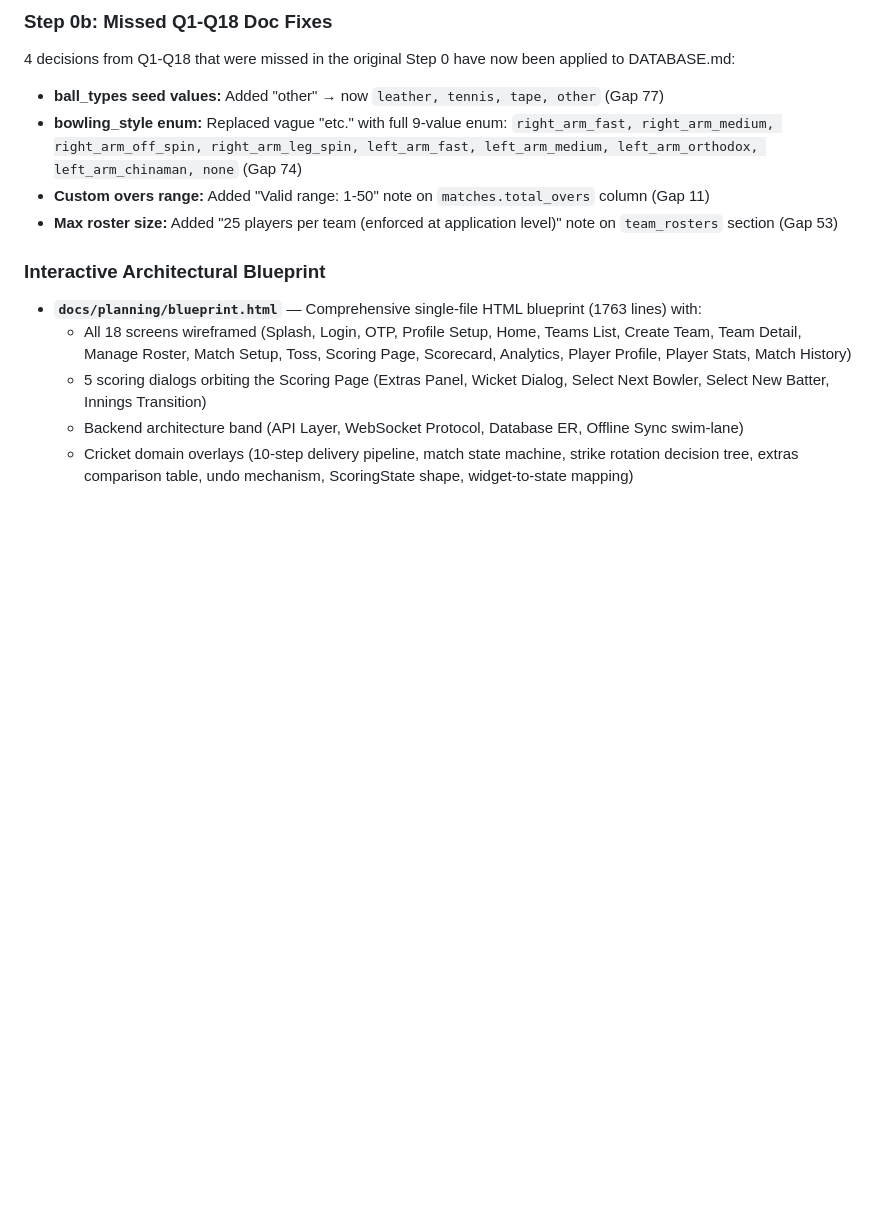
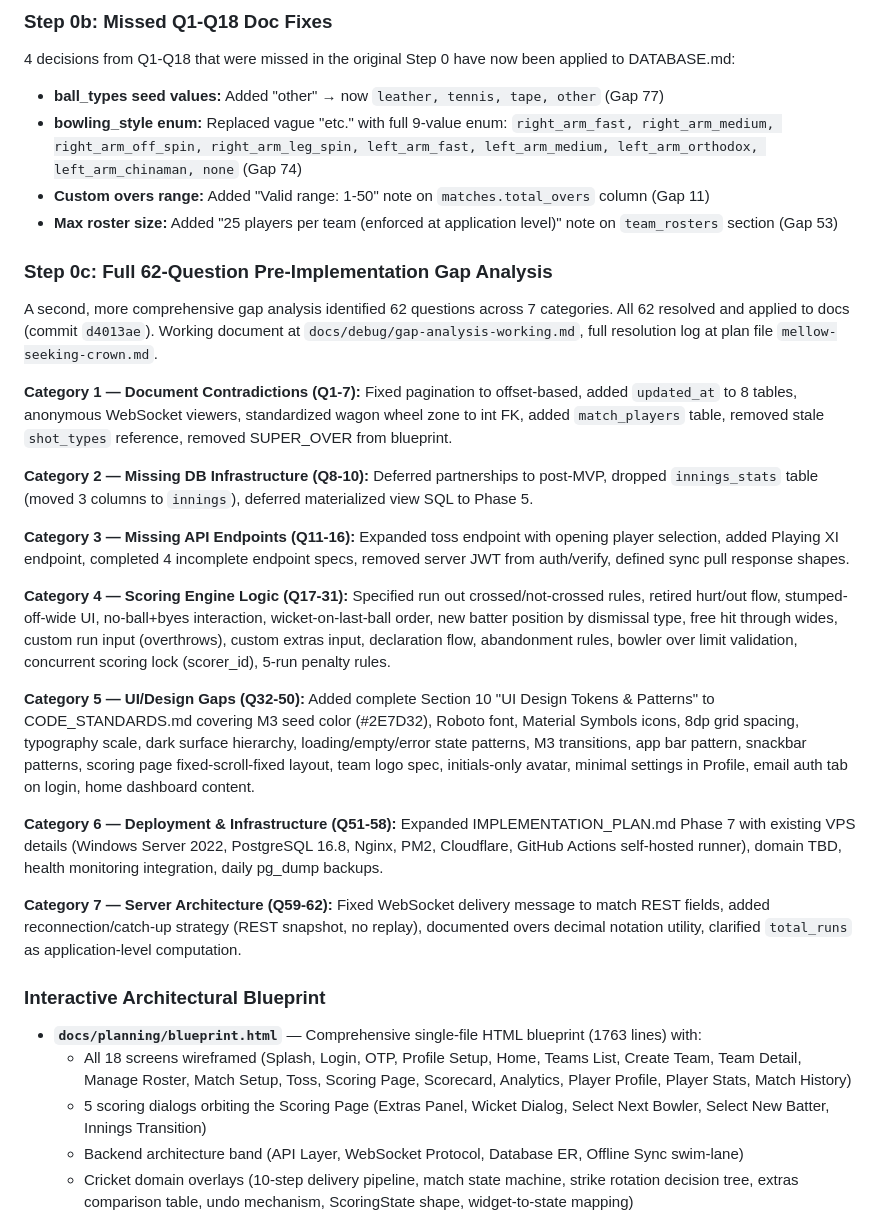
Before and after one commit to abhayla/cric, a Markdown page: docs/CONTINUE_PROMPT.md, the part around one of its changes. Drawn GitHub-style; blank space fills up the shorter version.

```diff
--- a/docs/CONTINUE_PROMPT.md
+++ b/docs/CONTINUE_PROMPT.md
@@ -64,6 +88,23 @@ A comprehensive gap analysis resolved 120 decisions across 22 rounds of Q&A. All
 - **bowling_style enum:** Replaced vague "etc." with full 9-value enum: `right_arm_fast, right_arm_medium, right_arm_off_spin, right_arm_leg_spin, left_arm_fast, left_arm_medium, left_arm_orthodox, left_arm_chinaman, none` (Gap 74)
 - **Custom overs range:** Added "Valid range: 1-50" note on `matches.total_overs` column (Gap 11)
 - **Max roster size:** Added "25 players per team (enforced at application level)" note on `team_rosters` section (Gap 53)
+
+### Step 0c: Full 62-Question Pre-Implementation Gap Analysis
+A second, more comprehensive gap analysis identified 62 questions across 7 categories. All 62 resolved and applied to docs (commit `d4013ae`). Working document at `docs/debug/gap-analysis-working.md`, full resolution log at plan file `mellow-seeking-crown.md`.
+
+**Category 1 — Document Contradictions (Q1-7):** Fixed pagination to offset-based, added `updated_at` to 8 tables, anonymous WebSocket viewers, standardized wagon wheel zone to int FK, added `match_players` table, removed stale `shot_types` reference, removed SUPER_OVER from blueprint.
+
+**Category 2 — Missing DB Infrastructure (Q8-10):** Deferred partnerships to post-MVP, dropped `innings_stats` table (moved 3 columns to `innings`), deferred materialized view SQL to Phase 5.
+
+**Category 3 — Missing API Endpoints (Q11-16):** Expanded toss endpoint with opening player selection, added Playing XI endpoint, completed 4 incomplete endpoint specs, removed server JWT from auth/verify, defined sync pull response shapes.
+
+**Category 4 — Scoring Engine Logic (Q17-31):** Specified run out crossed/not-crossed rules, retired hurt/out flow, stumped-off-wide UI, no-ball+byes interaction, wicket-on-last-ball order, new batter position by dismissal type, free hit through wides, custom run input (overthrows), custom extras input, declaration flow, abandonment rules, bowler over limit validation, concurrent scoring lock (scorer_id), 5-run penalty rules.
+
+**Category 5 — UI/Design Gaps (Q32-50):** Added complete Section 10 "UI Design Tokens & Patterns" to CODE_STANDARDS.md covering M3 seed color (#2E7D32), Roboto font, Material Symbols icons, 8dp grid spacing, typography scale, dark surface hierarchy, loading/empty/error state patterns, M3 transitions, app bar pattern, snackbar patterns, scoring page fixed-scroll-fixed layout, team logo spec, initials-only avatar, minimal settings in Profile, email auth tab on login, home dashboard content.
+
+**Category 6 — Deployment & Infrastructure (Q51-58):** Expanded IMPLEMENTATION_PLAN.md Phase 7 with existing VPS details (Windows Server 2022, PostgreSQL 16.8, Nginx, PM2, Cloudflare, GitHub Actions self-hosted runner), domain TBD, health monitoring integration, daily pg_dump backups.
+
+**Category 7 — Server Architecture (Q59-62):** Fixed WebSocket delivery message to match REST fields, added reconnection/catch-up strategy (REST snapshot, no replay), documented overs decimal notation utility, clarified `total_runs` as application-level computation.
 
 ### Interactive Architectural Blueprint
 - **`docs/planning/blueprint.html`** — Comprehensive single-file HTML blueprint (1763 lines) with:
```
Also changed, not shown: other parts of docs/CONTINUE_PROMPT.md (+25 -1 lines).
